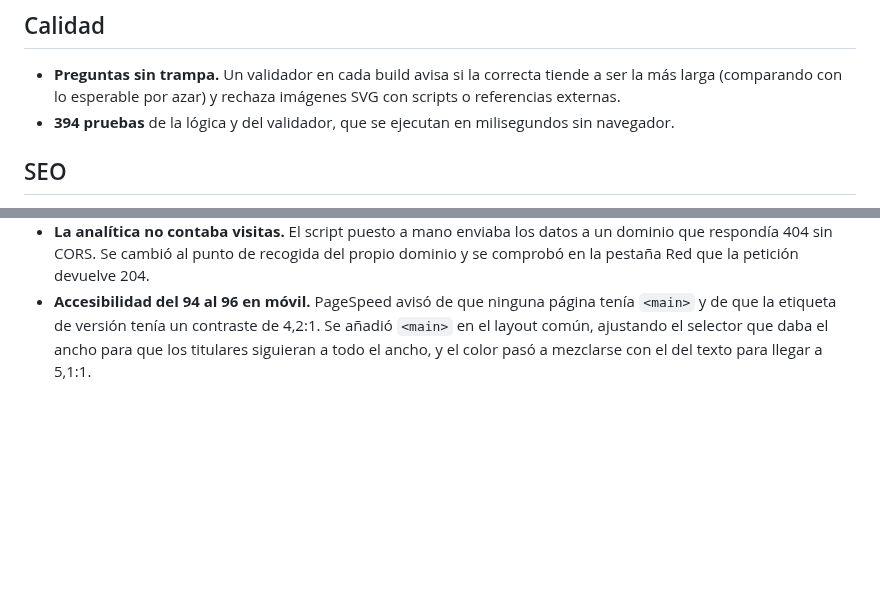
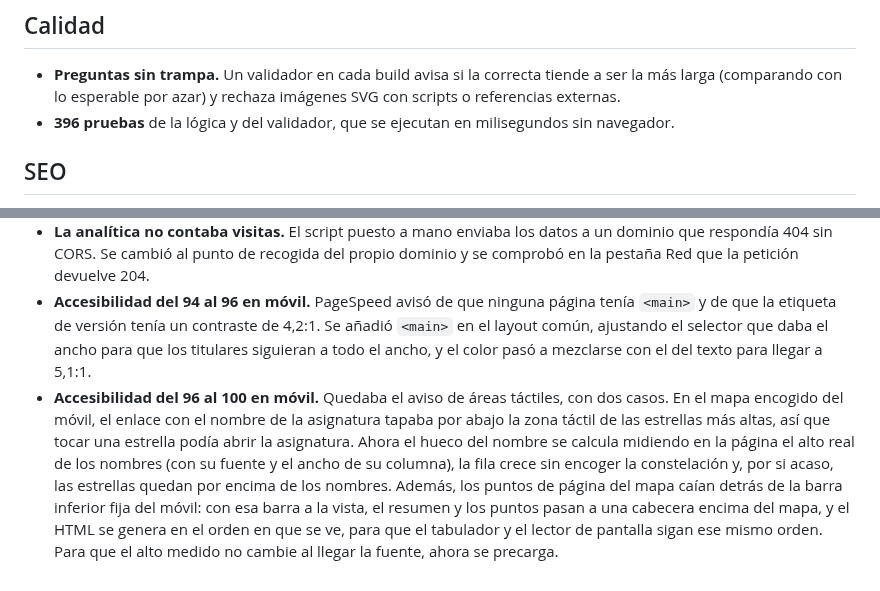
Before and after one commit to benriosdev/tests-interactivos, a Markdown page: docs/retos.md, 2 parts joined by grey strips. Drawn GitHub-style; blank space fills up the shorter version.

Commit message:
Actualiza Lighthouse móvil a 100 y añade el arreglo de las áreas táctiles del mapa

```diff
--- a/docs/retos.md
+++ b/docs/retos.md
@@ -60,7 +60,7 @@ while (unidos.length < n) {
 ## Calidad
 
 - **Preguntas sin trampa.** Un validador en cada build avisa si la correcta tiende a ser la más larga (comparando con lo esperable por azar) y rechaza imágenes SVG con scripts o referencias externas.
-- **394 pruebas** de la lógica y del validador, que se ejecutan en milisegundos sin navegador.
+- **396 pruebas** de la lógica y del validador, que se ejecutan en milisegundos sin navegador.
 
 ## SEO
 
@@ -82,3 +82,4 @@ Algunos fallos reales del desarrollo, con su causa y cómo se resolvieron.
 - **Una pestaña repintaba la otra con cada respuesta.** Los cambios hechos en otra pestaña se aplicaban y se fundían en cuanto llegaban. Ahora se aplican una sola vez, cuando el usuario vuelve a ver esa página.
 - **La analítica no contaba visitas.** El script puesto a mano enviaba los datos a un dominio que respondía 404 sin CORS. Se cambió al punto de recogida del propio dominio y se comprobó en la pestaña Red que la petición devuelve 204.
 - **Accesibilidad del 94 al 96 en móvil.** PageSpeed avisó de que ninguna página tenía `<main>` y de que la etiqueta de versión tenía un contraste de 4,2:1. Se añadió `<main>` en el layout común, ajustando el selector que daba el ancho para que los titulares siguieran a todo el ancho, y el color pasó a mezclarse con el del texto para llegar a 5,1:1.
+- **Accesibilidad del 96 al 100 en móvil.** Quedaba el aviso de áreas táctiles, con dos casos. En el mapa encogido del móvil, el enlace con el nombre de la asignatura tapaba por abajo la zona táctil de las estrellas más altas, así que tocar una estrella podía abrir la asignatura. Ahora el hueco del nombre se calcula midiendo en la página el alto real de los nombres (con su fuente y el ancho de su columna), la fila crece sin encoger la constelación y, por si acaso, las estrellas quedan por encima de los nombres. Además, los puntos de página del mapa caían detrás de la barra inferior fija del móvil: con esa barra a la vista, el resumen y los puntos pasan a una cabecera encima del mapa, y el HTML se genera en el orden en que se ve, para que el tabulador y el lector de pantalla sigan ese mismo orden. Para que el alto medido no cambie al llegar la fuente, ahora se precarga.
```
Also changed, not shown: README.md (+2 -2 lines), docs/capturas/lighthouse-movil.png.
